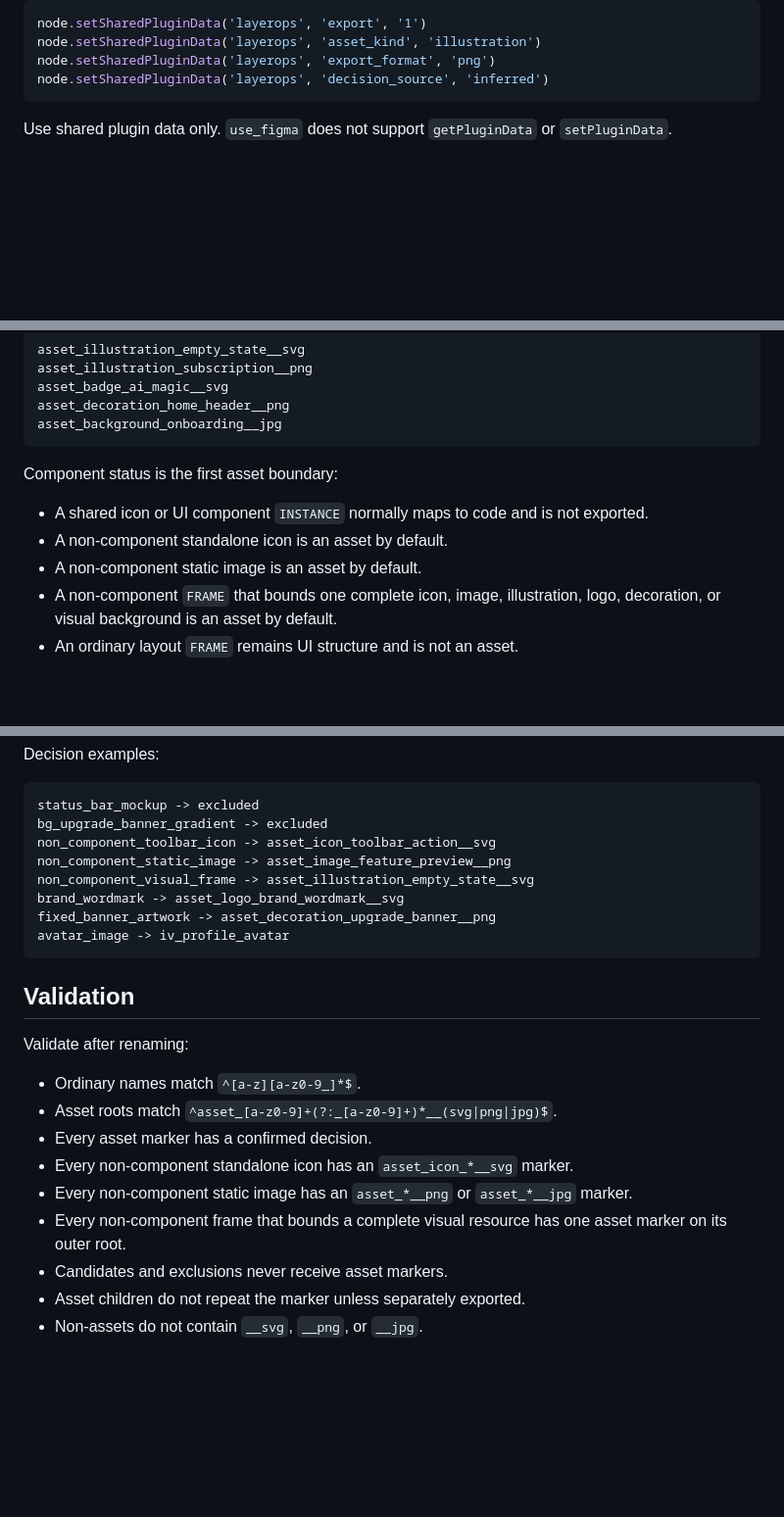
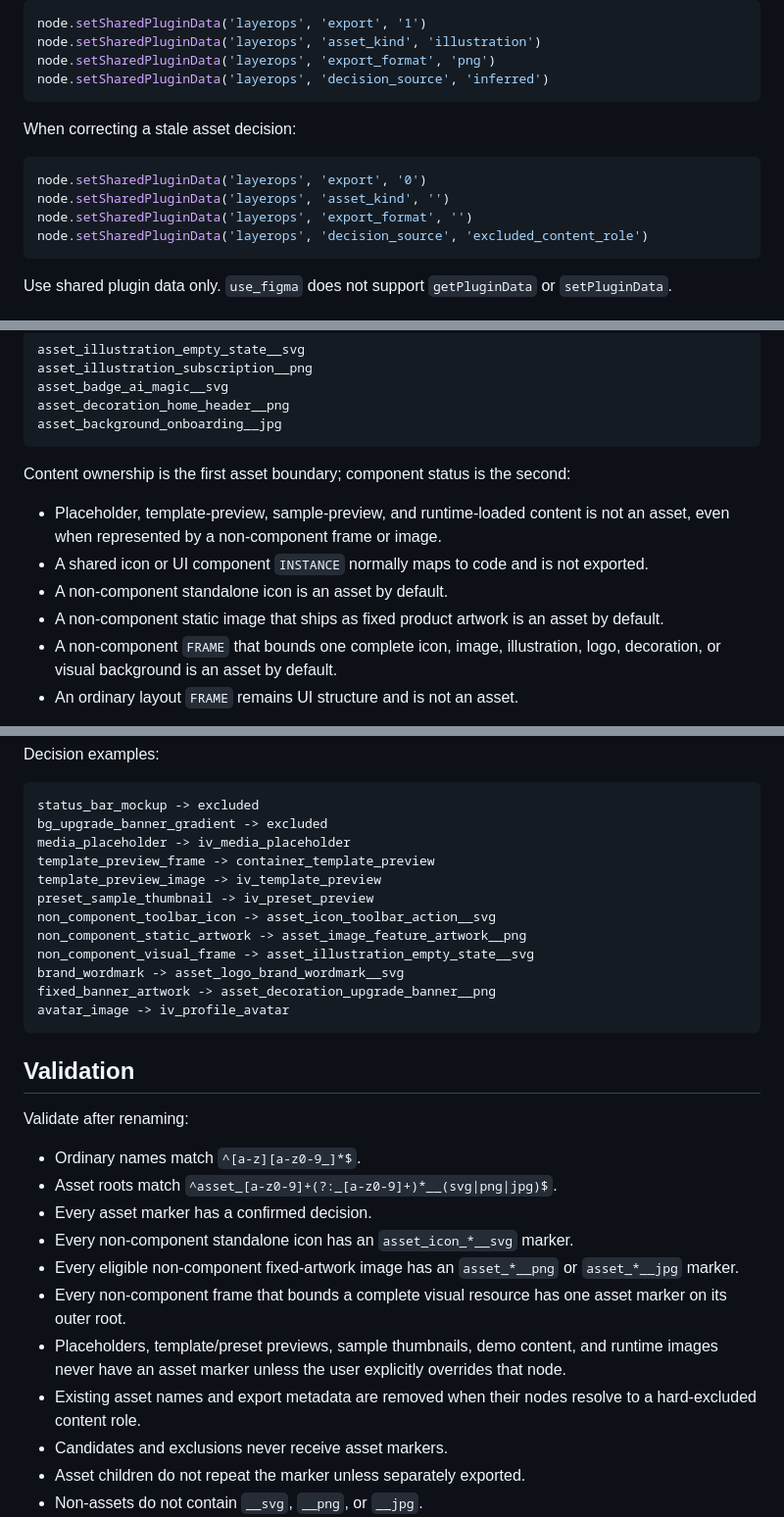
Before and after one commit to Byron1031/design.tools, a Markdown page: skills/layerops/SKILL.md, 3 parts joined by grey strips. Shown at 98% size. Drawn GitHub-style; blank space fills up the shorter version.

````diff
--- a/skills/layerops/SKILL.md
+++ b/skills/layerops/SKILL.md
@@ -67,6 +68,15 @@ node.setSharedPluginData('layerops', 'export', '1')
 node.setSharedPluginData('layerops', 'asset_kind', 'illustration')
 node.setSharedPluginData('layerops', 'export_format', 'png')
 node.setSharedPluginData('layerops', 'decision_source', 'inferred')
+```
+
+When correcting a stale asset decision:
+
+```js
+node.setSharedPluginData('layerops', 'export', '0')
+node.setSharedPluginData('layerops', 'asset_kind', '')
+node.setSharedPluginData('layerops', 'export_format', '')
+node.setSharedPluginData('layerops', 'decision_source', 'excluded_content_role')
 ```
 
 Use shared plugin data only. `use_figma` does not support `getPluginData` or `setPluginData`.
@@ -287,11 +297,12 @@ asset_decoration_home_header__png
 asset_background_onboarding__jpg
 ```
 
-Component status is the first asset boundary:
+Content ownership is the first asset boundary; component status is the second:
 
+- Placeholder, template-preview, sample-preview, and runtime-loaded content is not an asset, even when represented by a non-component frame or image.
 - A shared icon or UI component `INSTANCE` normally maps to code and is not exported.
 - A non-component standalone icon is an asset by default.
-- A non-component static image is an asset by default.
+- A non-component static image that ships as fixed product artwork is an asset by default.
 - A non-component `FRAME` that bounds one complete icon, image, illustration, logo, decoration, or visual background is an asset by default.
 - An ordinary layout `FRAME` remains UI structure and is not an asset.
 
@@ -408,8 +443,12 @@ Decision examples:
 ```text
 status_bar_mockup -> excluded
 bg_upgrade_banner_gradient -> excluded
+media_placeholder -> iv_media_placeholder
+template_preview_frame -> container_template_preview
+template_preview_image -> iv_template_preview
+preset_sample_thumbnail -> iv_preset_preview
 non_component_toolbar_icon -> asset_icon_toolbar_action__svg
-non_component_static_image -> asset_image_feature_preview__png
+non_component_static_artwork -> asset_image_feature_artwork__png
 non_component_visual_frame -> asset_illustration_empty_state__svg
 brand_wordmark -> asset_logo_brand_wordmark__svg
 fixed_banner_artwork -> asset_decoration_upgrade_banner__png
@@ -424,8 +463,10 @@ Validate after renaming:
 - Asset roots match `^asset_[a-z0-9]+(?:_[a-z0-9]+)*__(svg|png|jpg)$`.
 - Every asset marker has a confirmed decision.
 - Every non-component standalone icon has an `asset_icon_*__svg` marker.
-- Every non-component static image has an `asset_*__png` or `asset_*__jpg` marker.
+- Every eligible non-component fixed-artwork image has an `asset_*__png` or `asset_*__jpg` marker.
 - Every non-component frame that bounds a complete visual resource has one asset marker on its outer root.
+- Placeholders, template/preset previews, sample thumbnails, demo content, and runtime images never have an asset marker unless the user explicitly overrides that node.
+- Existing asset names and export metadata are removed when their nodes resolve to a hard-excluded content role.
 - Candidates and exclusions never receive asset markers.
 - Asset children do not repeat the marker unless separately exported.
 - Non-assets do not contain `__svg`, `__png`, or `__jpg`.
````
Also changed, not shown: other parts of skills/layerops/SKILL.md (+35 -10 lines).
